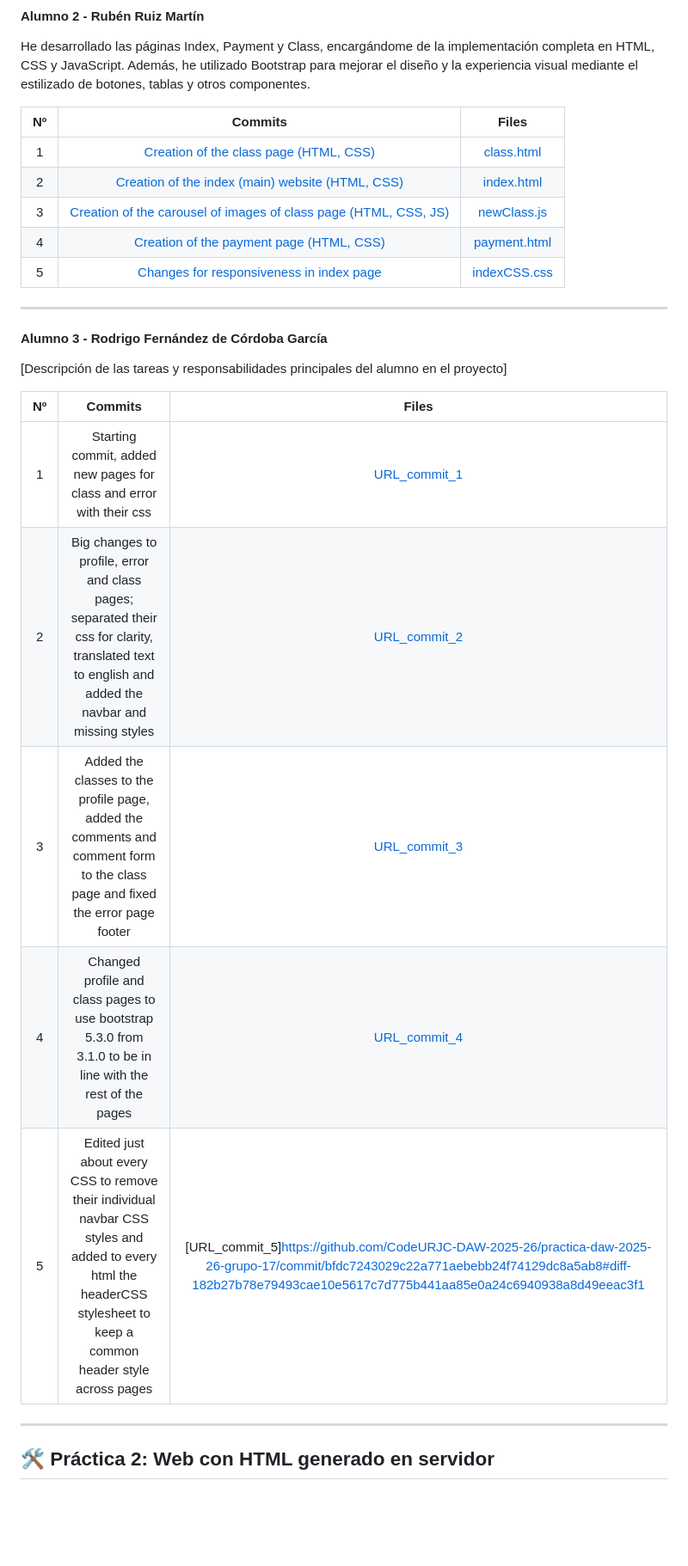
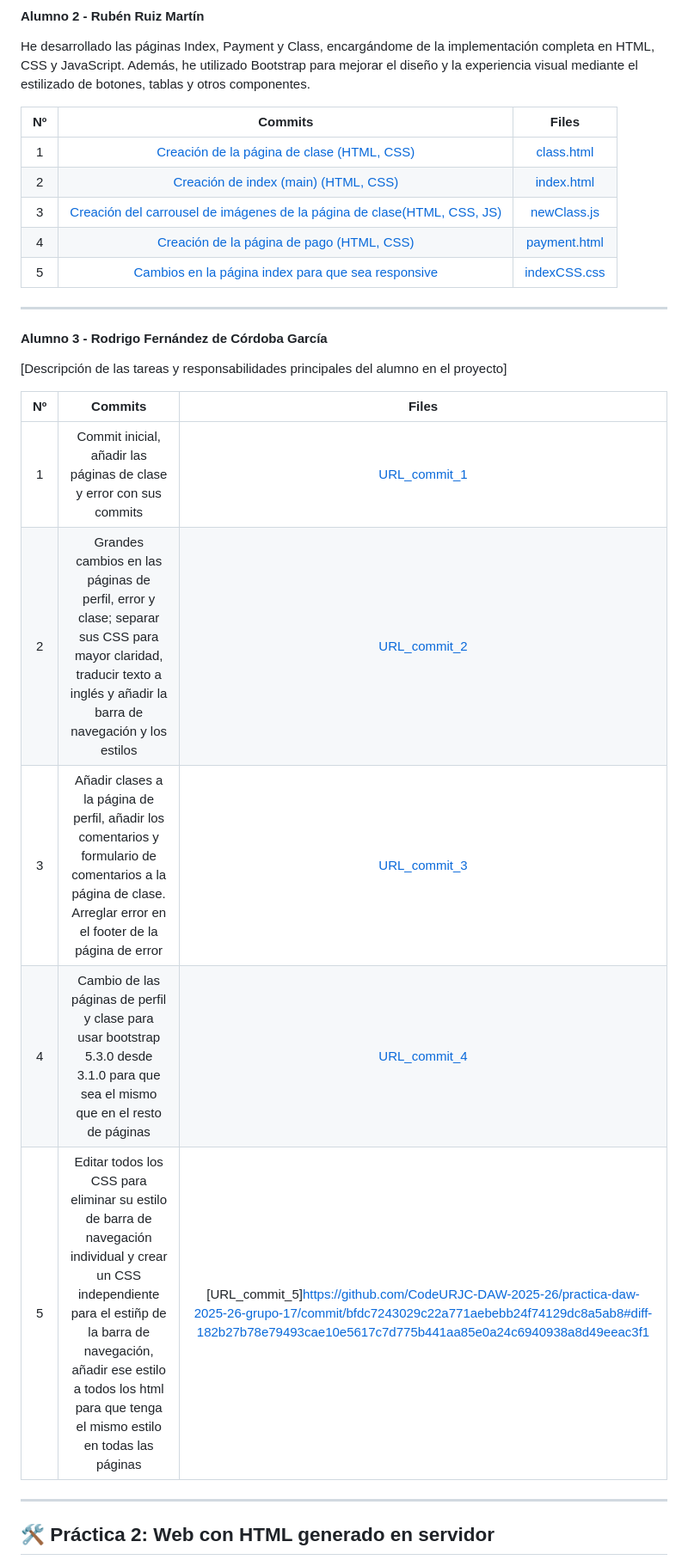
Before and after one commit to CodeURJC-SSDD-2025-26/practica-ssdd-2025-26-grupo-17, a Markdown page: README.md, the part around one of its changes. Shown at 86% size. Drawn GitHub-style; blank space fills up the shorter version.

Commit message:
Update README with Spanish translations and cleanup
Removed duplicate section header and updated commit descriptions to Spanish.

```diff
--- a/README.md
+++ b/README.md
@@ -151,11 +149,11 @@ He desarrollado las páginas Index, Payment y Class, encargándome de la impleme
 
 | Nº    | Commits      | Files      |
 |:------------: |:------------:| :------------:|
-|1| [Creation of the class page (HTML, CSS)](https://github.com/CodeURJC-DAW-2025-26/practica-daw-2025-26-grupo-17/commit/7fdc7d18bcf58870e1301e3cffd48cb53136165b#diff-182b27b78e79493cae10e5617c7d775b441aa85e0a24c6940938a8d49eeac3f1)| [class.html](https://github.com/CodeURJC-DAW-2025-26/practica-daw-2025-26-grupo-17/commit/7fdc7d18bcf58870e1301e3cffd48cb53136165b#diff-1e1704b90a4be86d5936df7491818a8f67403a69a67d1e59d00a6aa92fe504da)   |
-|2| [Creation of the index (main) website (HTML, CSS)](https://github.com/CodeURJC-DAW-2025-26/practica-daw-2025-26-grupo-17/commit/f0797e1a8c9bf3fb8de4235abb5a149611d60037) | [index.html](https://github.com/CodeURJC-DAW-2025-26/practica-daw-2025-26-grupo-17/commit/f0797e1a8c9bf3fb8de4235abb5a149611d60037#diff-c4b028e49bbffb4c84bcdf62d72799492e34bef674b38728c5bc23be37765d3d)   |
-|3| [Creation of the carousel of images of class page (HTML, CSS, JS)](https://github.com/CodeURJC-DAW-2025-26/practica-daw-2025-26-grupo-17/commit/69c3ce510761de30bc31d5cec36a3a66da9f41d9) | [newClass.js](https://github.com/CodeURJC-DAW-2025-26/practica-daw-2025-26-grupo-17/commit/69c3ce510761de30bc31d5cec36a3a66da9f41d9#diff-fbcba23dc9e339fcb34f2a87dd05cd563458bdd553821a055884ab5f6bf70eef)   |
-|4| [Creation of the payment page (HTML, CSS)](https://github.com/CodeURJC-DAW-2025-26/practica-daw-2025-26-grupo-17/commit/f22eb92e3a1d8a80fc3764e58411bacf53881d53) | [payment.html](https://github.com/CodeURJC-DAW-2025-26/practica-daw-2025-26-grupo-17/commit/f22eb92e3a1d8a80fc3764e58411bacf53881d53#diff-88ff935ae233898848e83ede2161f231125423857e7655b0b5953e198773f980)   |
-|5| [Changes for responsiveness in index page](https://github.com/CodeURJC-DAW-2025-26/practica-daw-2025-26-grupo-17/commit/578f2db6d664334e34e9b64adc044a04adce67a2#diff-c4b028e49bbffb4c84bcdf62d72799492e34bef674b38728c5bc23be37765d3d) | [indexCSS.css](https://github.com/CodeURJC-DAW-2025-26/practica-daw-2025-26-grupo-17/commit/578f2db6d664334e34e9b64adc044a04adce67a2#diff-33119f34279f218dac89b0eb314e409b0e58c7e006234cb2f4d5f1e9cc1936fe)   |
+|1| [Creación de la página de clase (HTML, CSS)](https://github.com/CodeURJC-DAW-2025-26/practica-daw-2025-26-grupo-17/commit/7fdc7d18bcf58870e1301e3cffd48cb53136165b#diff-182b27b78e79493cae10e5617c7d775b441aa85e0a24c6940938a8d49eeac3f1)| [class.html](https://github.com/CodeURJC-DAW-2025-26/practica-daw-2025-26-grupo-17/commit/7fdc7d18bcf58870e1301e3cffd48cb53136165b#diff-1e1704b90a4be86d5936df7491818a8f67403a69a67d1e59d00a6aa92fe504da)   |
+|2| [Creación de index (main) (HTML, CSS)](https://github.com/CodeURJC-DAW-2025-26/practica-daw-2025-26-grupo-17/commit/f0797e1a8c9bf3fb8de4235abb5a149611d60037) | [index.html](https://github.com/CodeURJC-DAW-2025-26/practica-daw-2025-26-grupo-17/commit/f0797e1a8c9bf3fb8de4235abb5a149611d60037#diff-c4b028e49bbffb4c84bcdf62d72799492e34bef674b38728c5bc23be37765d3d)   |
+|3| [Creación del carrousel de imágenes de la página de clase(HTML, CSS, JS)](https://github.com/CodeURJC-DAW-2025-26/practica-daw-2025-26-grupo-17/commit/69c3ce510761de30bc31d5cec36a3a66da9f41d9) | [newClass.js](https://github.com/CodeURJC-DAW-2025-26/practica-daw-2025-26-grupo-17/commit/69c3ce510761de30bc31d5cec36a3a66da9f41d9#diff-fbcba23dc9e339fcb34f2a87dd05cd563458bdd553821a055884ab5f6bf70eef)   |
+|4| [Creación de la página de pago (HTML, CSS)](https://github.com/CodeURJC-DAW-2025-26/practica-daw-2025-26-grupo-17/commit/f22eb92e3a1d8a80fc3764e58411bacf53881d53) | [payment.html](https://github.com/CodeURJC-DAW-2025-26/practica-daw-2025-26-grupo-17/commit/f22eb92e3a1d8a80fc3764e58411bacf53881d53#diff-88ff935ae233898848e83ede2161f231125423857e7655b0b5953e198773f980)   |
+|5| [Cambios en la página index para que sea responsive](https://github.com/CodeURJC-DAW-2025-26/practica-daw-2025-26-grupo-17/commit/578f2db6d664334e34e9b64adc044a04adce67a2#diff-c4b028e49bbffb4c84bcdf62d72799492e34bef674b38728c5bc23be37765d3d) | [indexCSS.css](https://github.com/CodeURJC-DAW-2025-26/practica-daw-2025-26-grupo-17/commit/578f2db6d664334e34e9b64adc044a04adce67a2#diff-33119f34279f218dac89b0eb314e409b0e58c7e006234cb2f4d5f1e9cc1936fe)   |
 
 ---
 
@@ -165,11 +163,11 @@ He desarrollado las páginas Index, Payment y Class, encargándome de la impleme
 
 | Nº    | Commits      | Files      |
 |:------------: |:------------:| :------------:|
-|1| Starting commit, added new pages for class and error with their css  | [URL_commit_1](https://github.com/CodeURJC-DAW-2025-26/practica-daw-2025-26-grupo-17/commit/3a4010222b197fbd51d7070075f03b601423ec34)   |
-|2| Big changes to profile, error and class pages; separated their css for clarity, translated text to english and added the navbar and missing styles  | [URL_commit_2](https://github.com/CodeURJC-DAW-2025-26/practica-daw-2025-26-grupo-17/commit/67f36d6fa3cb1e27e31a7d03849a56761bce0dd5)   |
-|3| Added the classes to the profile page, added the comments and comment form to the class page and fixed the error page footer | [URL_commit_3](https://github.com/CodeURJC-DAW-2025-26/practica-daw-2025-26-grupo-17/commit/acc628c304f265b63b5015f04a33179692745cff)   |
-|4| Changed profile and class pages to use bootstrap 5.3.0 from 3.1.0 to be in line with the rest of the pages | [URL_commit_4](https://github.com/CodeURJC-DAW-2025-26/practica-daw-2025-26-grupo-17/commit/ddd31013202ae15e6f9b98f94bd6f21a16923ae1)   |
-|5| Edited just about every CSS to remove their individual navbar CSS styles and added to every html the headerCSS stylesheet to keep a common header style across pages  | [URL_commit_5]https://github.com/CodeURJC-DAW-2025-26/practica-daw-2025-26-grupo-17/commit/bfdc7243029c22a771aebebb24f74129dc8a5ab8#diff-182b27b78e79493cae10e5617c7d775b441aa85e0a24c6940938a8d49eeac3f1 |
+|1| Commit inicial, añadir las páginas de clase y error con sus commits  | [URL_commit_1](https://github.com/CodeURJC-DAW-2025-26/practica-daw-2025-26-grupo-17/commit/3a4010222b197fbd51d7070075f03b601423ec34)   |
+|2| Grandes cambios en las páginas de perfil, error y clase; separar sus CSS para mayor claridad, traducir texto a inglés y añadir la barra de navegación y los estilos | [URL_commit_2](https://github.com/CodeURJC-DAW-2025-26/practica-daw-2025-26-grupo-17/commit/67f36d6fa3cb1e27e31a7d03849a56761bce0dd5)   |
+|3| Añadir clases a la página de perfil, añadir los comentarios y formulario de comentarios a la página de clase. Arreglar error en el footer de la página de error| [URL_commit_3](https://github.com/CodeURJC-DAW-2025-26/practica-daw-2025-26-grupo-17/commit/acc628c304f265b63b5015f04a33179692745cff)   |
+|4| Cambio de las páginas de perfil y clase para usar bootstrap 5.3.0 desde 3.1.0 para que sea el mismo que en el resto de páginas  | [URL_commit_4](https://github.com/CodeURJC-DAW-2025-26/practica-daw-2025-26-grupo-17/commit/ddd31013202ae15e6f9b98f94bd6f21a16923ae1)   |
+|5| Editar todos los CSS para eliminar su estilo de barra de navegación individual y crear un CSS independiente para el estiñp de la barra de navegación, añadir ese estilo a todos los html para que tenga el mismo estilo en todas las páginas | [URL_commit_5]https://github.com/CodeURJC-DAW-2025-26/practica-daw-2025-26-grupo-17/commit/bfdc7243029c22a771aebebb24f74129dc8a5ab8#diff-182b27b78e79493cae10e5617c7d775b441aa85e0a24c6940938a8d49eeac3f1 |
 
 ---
 
```
Also changed, not shown: other parts of README.md (+0 -2 lines).
